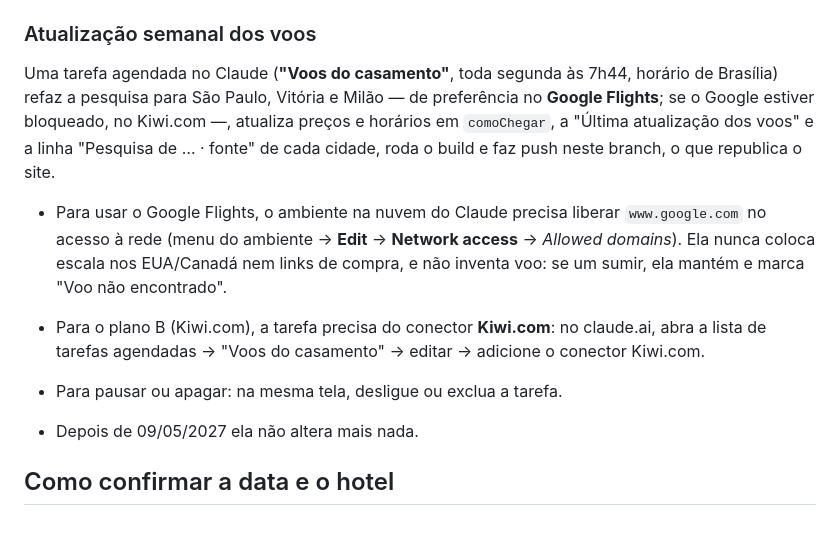
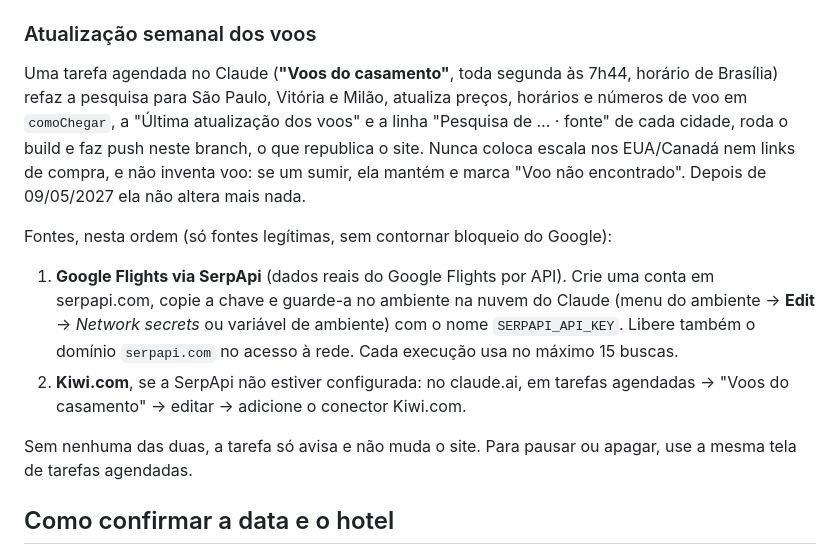
Before and after one commit to rfneto/site-casamento, a Markdown page: README.md, the part around the change. GitHub-like rendering; blank space fills up the shorter version.

Commit message:
README: atualização semanal dos voos via SerpApi (Google Flights) ou Kiwi.com
Co-Authored-By: Claude Opus 5.5 <noreply@anthropic.com>
Claude-Session: https://claude.ai/code/session_01GdTzCP4WQxP5Rfnp769ZNR

```diff
--- a/README.md
+++ b/README.md
@@ -96,23 +96,27 @@ tabela). As fontes e a data da pesquisa estão nos comentários.
 ### Atualização semanal dos voos
 
 Uma tarefa agendada no Claude (**"Voos do casamento"**, toda segunda às 7h44,
-horário de Brasília) refaz a pesquisa para São Paulo, Vitória e Milão — de
-preferência no **Google Flights**; se o Google estiver bloqueado, no Kiwi.com —,
-atualiza preços e horários em `comoChegar`, a "Última atualização dos voos"
-e a linha "Pesquisa de … · fonte" de cada cidade, roda o build e faz push
-neste branch, o que republica o site.
+horário de Brasília) refaz a pesquisa para São Paulo, Vitória e Milão,
+atualiza preços, horários e números de voo em `comoChegar`, a "Última
+atualização dos voos" e a linha "Pesquisa de … · fonte" de cada cidade, roda o
+build e faz push neste branch, o que republica o site. Nunca coloca escala
+nos EUA/Canadá nem links de compra, e não inventa voo: se um sumir, ela mantém
+e marca "Voo não encontrado". Depois de 09/05/2027 ela não altera mais nada.
 
-- Para usar o Google Flights, o ambiente na nuvem do Claude precisa liberar
-  `www.google.com` no acesso à rede (menu do ambiente → **Edit** →
-  **Network access** → *Allowed domains*).
-Ela nunca coloca escala nos EUA/Canadá nem links de compra, e não inventa
-voo: se um sumir, ela mantém e marca "Voo não encontrado".
+Fontes, nesta ordem (só fontes legítimas, sem contornar bloqueio do Google):
 
-- Para o plano B (Kiwi.com), a tarefa precisa do conector **Kiwi.com**: no
-  claude.ai, abra a lista de tarefas agendadas → "Voos do casamento" →
-  editar → adicione o conector Kiwi.com.
-- Para pausar ou apagar: na mesma tela, desligue ou exclua a tarefa.
-- Depois de 09/05/2027 ela não altera mais nada.
+1. **Google Flights via SerpApi** (dados reais do Google Flights por API).
+   Crie uma conta em serpapi.com, copie a chave e guarde-a no ambiente na
+   nuvem do Claude (menu do ambiente → **Edit** → *Network secrets* ou
+   variável de ambiente) com o nome `SERPAPI_API_KEY`. Libere também o
+   domínio `serpapi.com` no acesso à rede. Cada execução usa no máximo 15
+   buscas.
+2. **Kiwi.com**, se a SerpApi não estiver configurada: no claude.ai, em
+   tarefas agendadas → "Voos do casamento" → editar → adicione o conector
+   Kiwi.com.
+
+Sem nenhuma das duas, a tarefa só avisa e não muda o site. Para pausar ou
+apagar, use a mesma tela de tarefas agendadas.
 
 ## Como confirmar a data e o hotel
 
```
